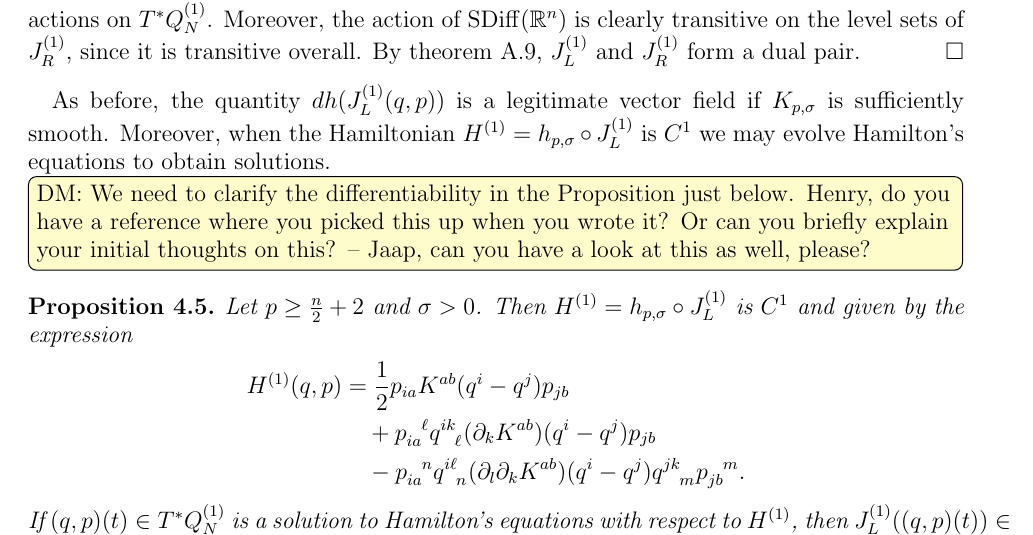
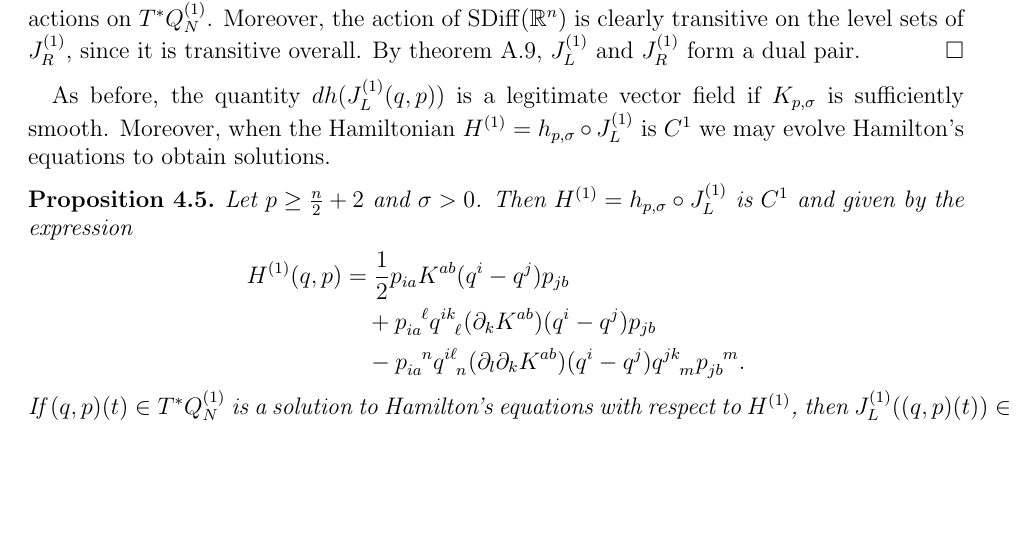
Before and after one commit to hoj201/jetlets_survey_article, a LaTeX paper (jetlets_survey_article.tex): part of page 11 of 23, cut so that both start at the same text, the shorter picture padded with empty space. Compiled offline with pdfLaTeX.

Commit message:
Also remove David's todo note on kernel smoothness.

```diff
--- a/jetlets_survey_article.tex
+++ b/jetlets_survey_article.tex
@@ -816,7 +816,6 @@ In this section we revisit the $1^{\rm st}$-order particle-like solutions of \ci
   $H^{(1)} = h_{p,\sigma} \circ J_L^{(1)}$ is $C^1$ we may evolve Hamilton's equations
   to obtain solutions.
 
-\dm{We need to clarify the differentiability in the Proposition just below. Henry, do you have a reference where you picked this up when you wrote it? Or can you briefly explain your initial thoughts on this? -- Jaap, can you have a look at this as well, please?}
   \begin{prop} \label{prop:1-solutions}
     Let $p \ge \frac{n}{2} + 2$ and $\sigma > 0$.
     Then $H^{(1)} = h_{p,\sigma} \circ J_L^{(1)}$ is $C^1$ and given by the expression
```
